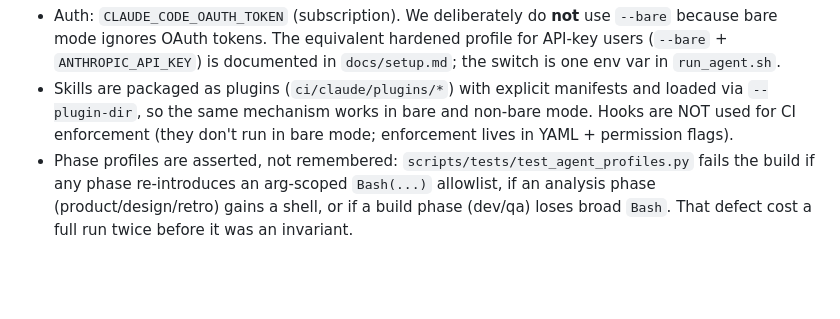
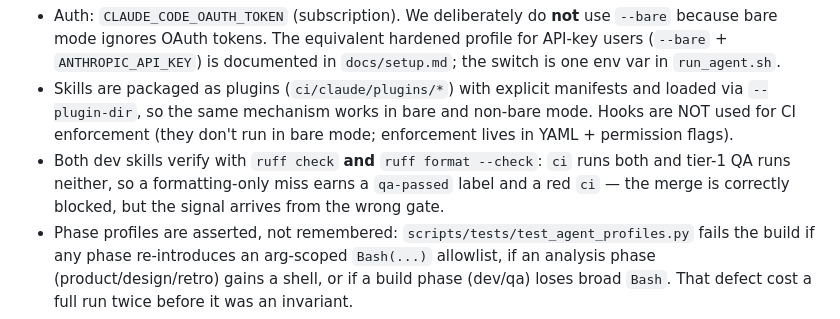
Before and after one commit to OlegKonyk/agentic-development, a Markdown page: docs/sdlc.md, the part around the change. Rendered like a GitHub page; blank space fills up the shorter version.

Commit message:
implement charter: verify formatting, not just lint
Third occurrence of the same failure (PRs #13, #14, and now #57 in the Round 2
rehearsal): the QA agent returns qa-passed, then `ci` fails on
`ruff format --check`. Root cause: the implement skill requires `ruff check`
only, while its sibling rework skill requires both — rework was fixed in PR #16
and implement was never checked. Tier-1 runs neither, so nothing inside the QA
gate can see it coming.

Methodology note, since this lands mid-round: this is an instrument REPAIR, not
a recalibration. The charter's documented intent already required a mergeable
PR, and rework's own wording states the standard; implement's omission was an
oversight. Changing what the product agent's blocking flag *decides* would be a
recalibration and is correctly frozen until the window closes — this is not
that. Recorded in the round's failure ledger either way.

Co-Authored-By: Claude Opus 5 (1M context) <noreply@anthropic.com>

```diff
--- a/docs/sdlc.md
+++ b/docs/sdlc.md
@@ -261,6 +261,10 @@ claude -p "<skill invocation + context>" \
   and loaded via `--plugin-dir`, so the same mechanism works in bare and
   non-bare mode. Hooks are NOT used for CI enforcement (they don't run in bare
   mode; enforcement lives in YAML + permission flags).
+- Both dev skills verify with `ruff check` **and** `ruff format --check`: `ci`
+  runs both and tier-1 QA runs neither, so a formatting-only miss earns a
+  `qa-passed` label and a red `ci` — the merge is correctly blocked, but the
+  signal arrives from the wrong gate.
 - Phase profiles are asserted, not remembered: `scripts/tests/test_agent_profiles.py`
   fails the build if any phase re-introduces an arg-scoped `Bash(...)`
   allowlist, if an analysis phase (product/design/retro) gains a shell, or if
```
Also changed, not shown: 1 other file.
